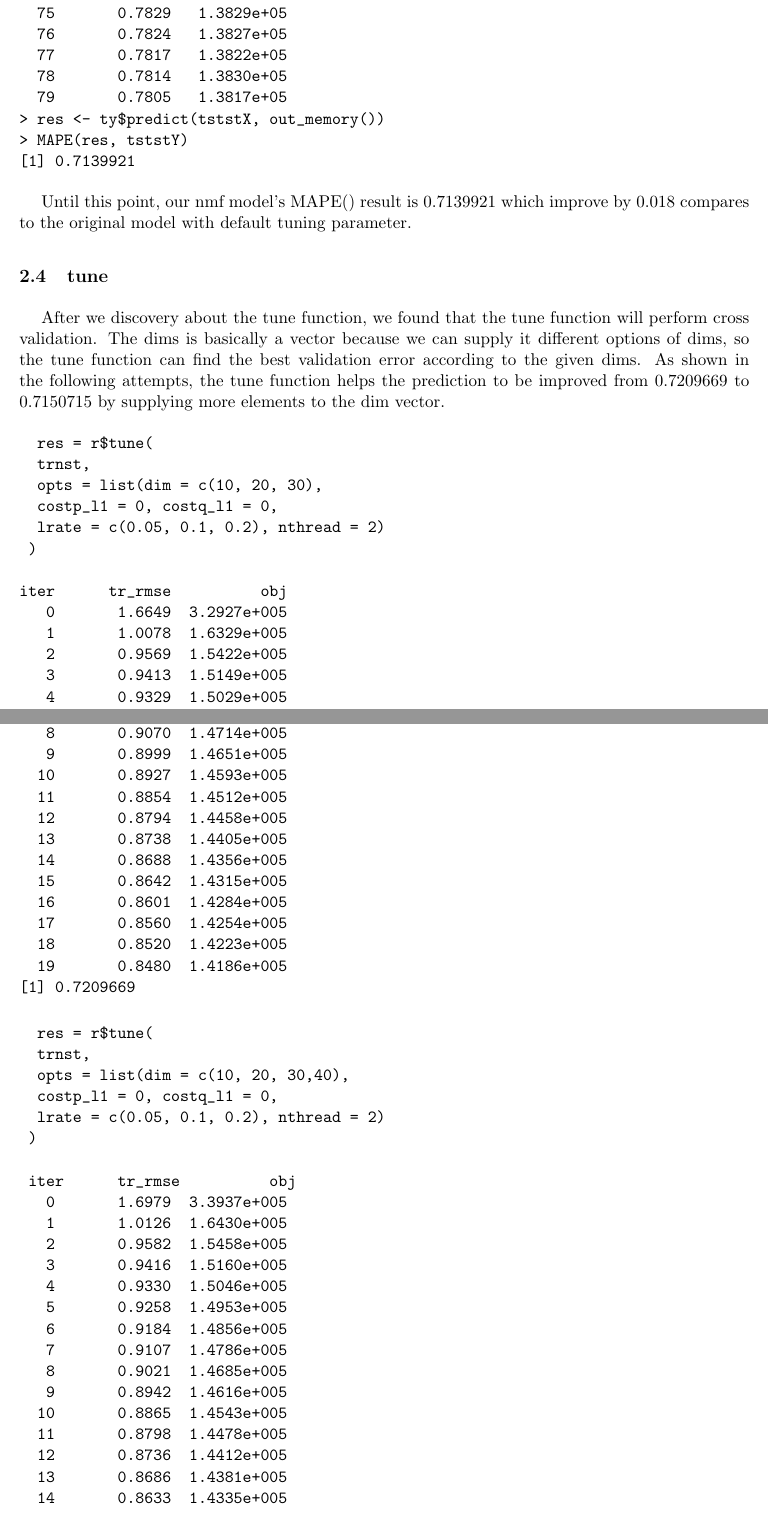
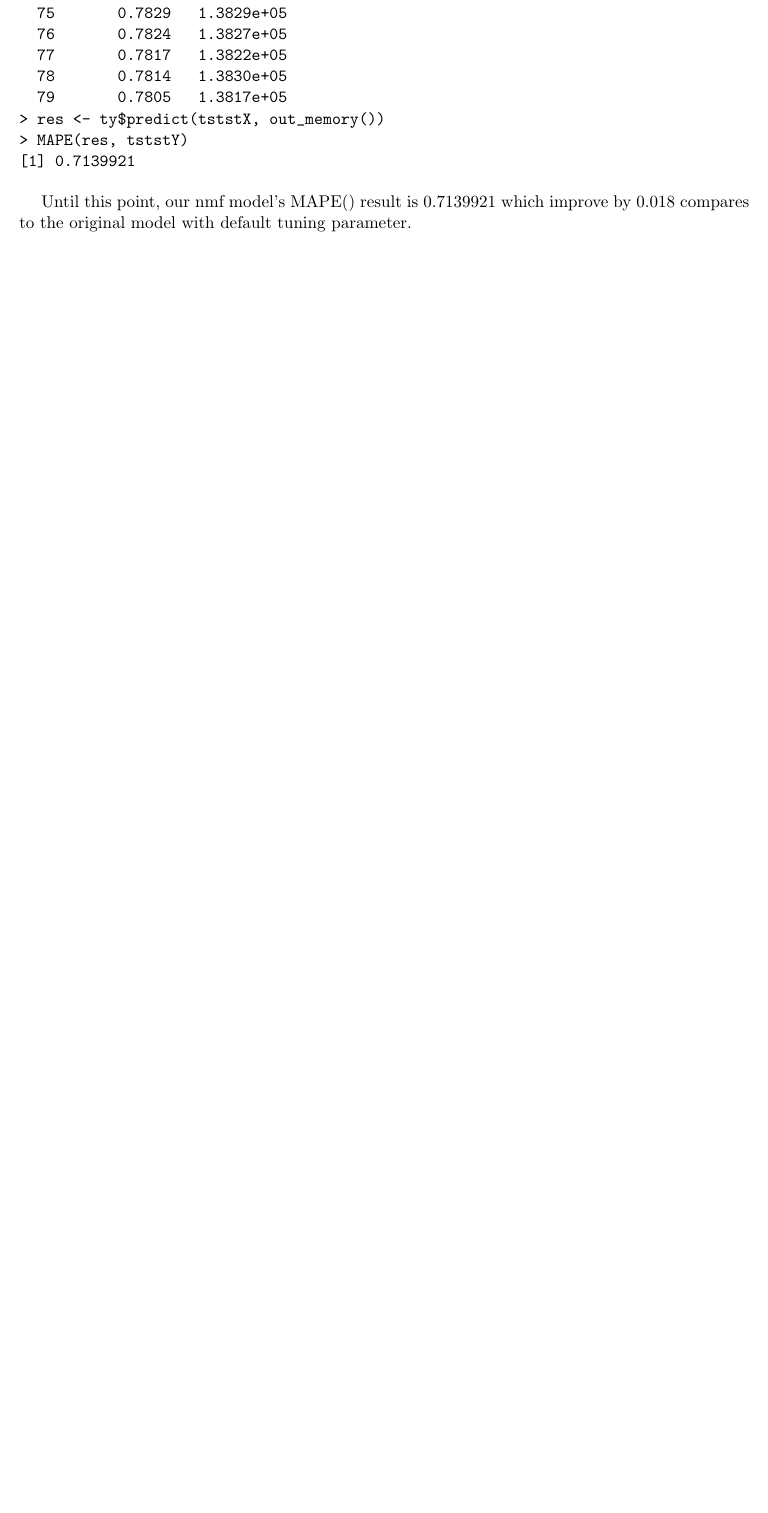
Before and after one commit to kunwithgithub/ECS189G_HW2, a LaTeX document (Hwk2.tex): two parts of pages 15 and 16 of 32 before the commit and part of page 15 of 30 after it, the two joined at a grey line, cut so that both start at the same text, the shorter picture padded with empty space. Compiled offline with pdfLaTeX.

Commit message:
Update Hwk2.tex

```diff
--- a/Hwk2.tex
+++ b/Hwk2.tex
@@ -563,73 +563,3 @@ iter      tr_rmse          obj
 [1] 0.7139921
 \end{verbatim}
 \tab{}Until this point, our nmf model's MAPE() result is 0.7139921 which improve by 0.018 compares to the original model with default tuning parameter.
-
-\subsection{tune}
-\tab{}After we discovery about the tune function, we found that the tune function will perform cross validation.
-The dims is basically a vector because we can supply it different options of dims, so the tune function can find
-the best validation error according to the given dims. As shown in the following attempts, the tune function helps
-the prediction to be improved from 0.7209669 to 0.7150715 by supplying more elements to the dim vector.
-\begin{verbatim}
-  res = r$tune(
-		trnst,
-		opts = list(dim = c(10, 20, 30),
-		costp_l1 = 0, costq_l1 = 0,
-		lrate = c(0.05, 0.1, 0.2), nthread = 2)
-	)
-
-iter      tr_rmse          obj
-   0       1.6649  3.2927e+005
-   1       1.0078  1.6329e+005
-   2       0.9569  1.5422e+005
-   3       0.9413  1.5149e+005
-   4       0.9329  1.5029e+005
-   5       0.9266  1.4944e+005
-   6       0.9204  1.4859e+005
-   7       0.9144  1.4804e+005
-   8       0.9070  1.4714e+005
-   9       0.8999  1.4651e+005
-  10       0.8927  1.4593e+005
-  11       0.8854  1.4512e+005
-  12       0.8794  1.4458e+005
-  13       0.8738  1.4405e+005
-  14       0.8688  1.4356e+005
-  15       0.8642  1.4315e+005
-  16       0.8601  1.4284e+005
-  17       0.8560  1.4254e+005
-  18       0.8520  1.4223e+005
-  19       0.8480  1.4186e+005
-[1] 0.7209669
-\end{verbatim}
-
-\begin{verbatim}
-  res = r$tune(
-		trnst,
-		opts = list(dim = c(10, 20, 30,40),
-		costp_l1 = 0, costq_l1 = 0,
-		lrate = c(0.05, 0.1, 0.2), nthread = 2)
-	)
-
-	iter      tr_rmse          obj
-   0       1.6979  3.3937e+005
-   1       1.0126  1.6430e+005
-   2       0.9582  1.5458e+005
-   3       0.9416  1.5160e+005
-   4       0.9330  1.5046e+005
-   5       0.9258  1.4953e+005
-   6       0.9184  1.4856e+005
-   7       0.9107  1.4786e+005
-   8       0.9021  1.4685e+005
-   9       0.8942  1.4616e+005
-  10       0.8865  1.4543e+005
-  11       0.8798  1.4478e+005
-  12       0.8736  1.4412e+005
-  13       0.8686  1.4381e+005
-  14       0.8633  1.4335e+005
-  15       0.8583  1.4281e+005
-  16       0.8540  1.4253e+005
-  17       0.8492  1.4210e+005
-  18       0.8447  1.4173e+005
-  19       0.8405  1.4144e+005
-[1] 0.7182558
-
-\end{verbatim}
@@ -640,6 +565,0 @@ iter      tr_rmse          obj
-		opts = list(dim = c(10, 20, 30,40,50),
-		costp_l1 = 0, costq_l1 = 0,
-		lrate = c(0.05, 0.1, 0.2), nthread = 2)
-	)
-
-iter      tr_rmse          obj
@@ -649 +565,0 @@ iter      tr_rmse          obj
-   3       0.9413  1.5177e+005
```
Also changed, not shown: Hwk2.tex (25 more changed lines).
